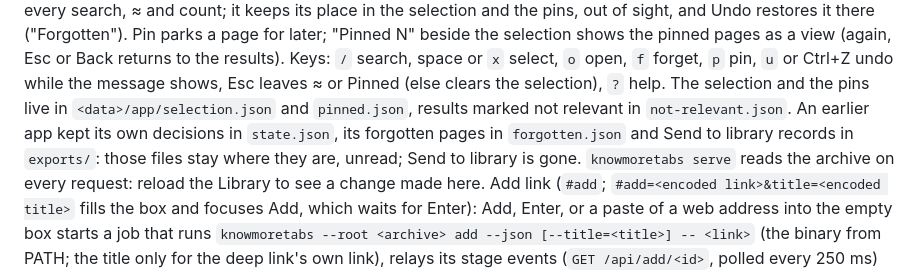
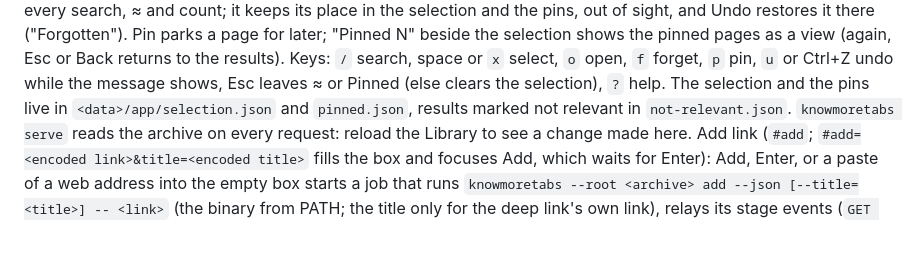
Before and after one commit to littleorgans/knowmoretabs, a Markdown page: lab/tagger/README.md, the part around the change. Drawn GitHub-style; blank space fills up the shorter version.

Commit message:
docs(tagger): drop retired Send to library from README

```diff
--- a/lab/tagger/README.md
+++ b/lab/tagger/README.md
@@ -88,8 +88,7 @@ the pinned pages as a view (again, Esc or Back returns to the results). Keys: `/
 open, `f` forget, `p` pin, `u` or Ctrl+Z undo while the message shows, Esc leaves ≈ or Pinned (else clears the
 selection), `?` help.
 The selection and the pins live in `<data>/app/selection.json` and `pinned.json`, results marked not relevant in
-`not-relevant.json`. An earlier app kept its own decisions in `state.json`, its forgotten pages in `forgotten.json`
-and Send to library records in `exports/`: those files stay where they are, unread; Send to library is gone.
+`not-relevant.json`.
 `knowmoretabs serve` reads the archive on every request: reload the Library to see a change made here.
 Add link (`#add`; `#add=<encoded link>&title=<encoded title>` fills the box and focuses Add, which waits for Enter):
 Add, Enter, or a paste of a web address into the empty box starts a job that runs
```
